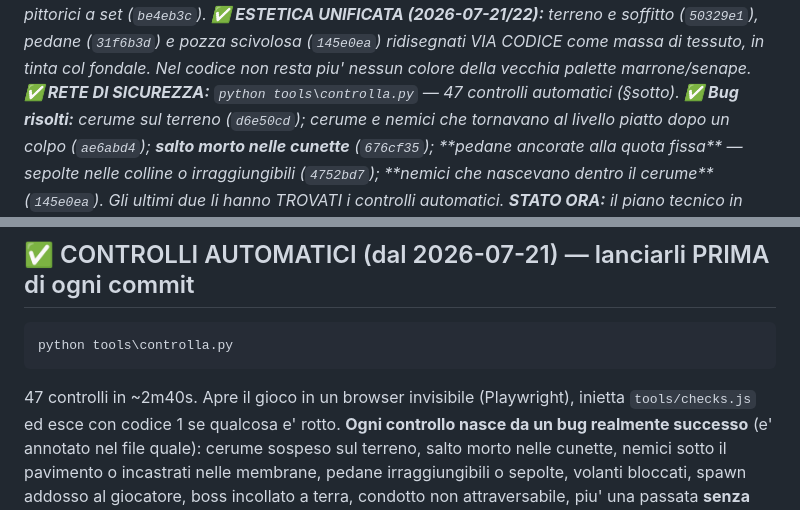
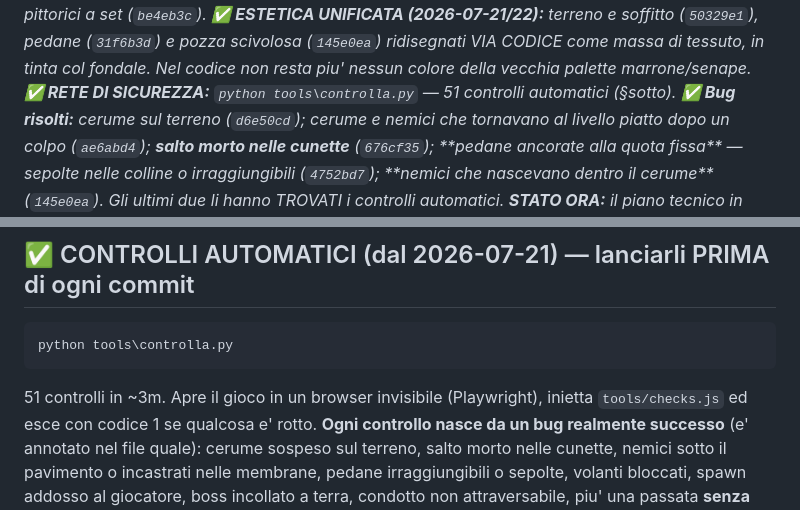
Before and after one commit to ivocativo/WaxOut, a Markdown page: HANDOFF.md, 2 parts joined by grey strips. GitHub-like rendering.

Commit message:
Doc: aggiornato il numero dei controlli (51, era 47)
Co-Authored-By: Claude Opus 4.8 <noreply@anthropic.com>

````diff
--- a/HANDOFF.md
+++ b/HANDOFF.md
@@ -14,7 +14,7 @@ _**Round 5 — SFONDO** a 3 strati pittorici a set (`be4eb3c`)._
 _**✅ ESTETICA UNIFICATA (2026-07-21/22):** terreno e soffitto (`50329e1`), pedane (`31f6b3d`) e_
 _pozza scivolosa (`145e0ea`) ridisegnati VIA CODICE come massa di tessuto, in tinta col fondale._
 _Nel codice non resta piu' nessun colore della vecchia palette marrone/senape._
-_**✅ RETE DI SICUREZZA:** `python tools\controlla.py` — 47 controlli automatici (§sotto)._
+_**✅ RETE DI SICUREZZA:** `python tools\controlla.py` — 51 controlli automatici (§sotto)._
 _**✅ Bug risolti:** cerume sul terreno (`d6e50cd`); cerume e nemici che tornavano al livello piatto_
 _dopo un colpo (`ae6abd4`); **salto morto nelle cunette** (`676cf35`); **pedane ancorate alla quota_
 _fissa** — sepolte nelle colline o irraggiungibili (`4752bd7`); **nemici che nascevano dentro il_
@@ -85,7 +85,7 @@ Lavoro nuovo di questa sessione (logica ok, feel/aspetto da provare):
 ```
 python tools\controlla.py
 ```
-47 controlli in ~2m40s. Apre il gioco in un browser invisibile (Playwright), inietta
+51 controlli in ~3m. Apre il gioco in un browser invisibile (Playwright), inietta
 `tools/checks.js` ed esce con codice 1 se qualcosa e' rotto. **Ogni controllo nasce da un bug
 realmente successo** (e' annotato nel file quale): cerume sospeso sul terreno, salto morto nelle
 cunette, nemici sotto il pavimento o incastrati nelle membrane, pedane irraggiungibili o sepolte,
````
